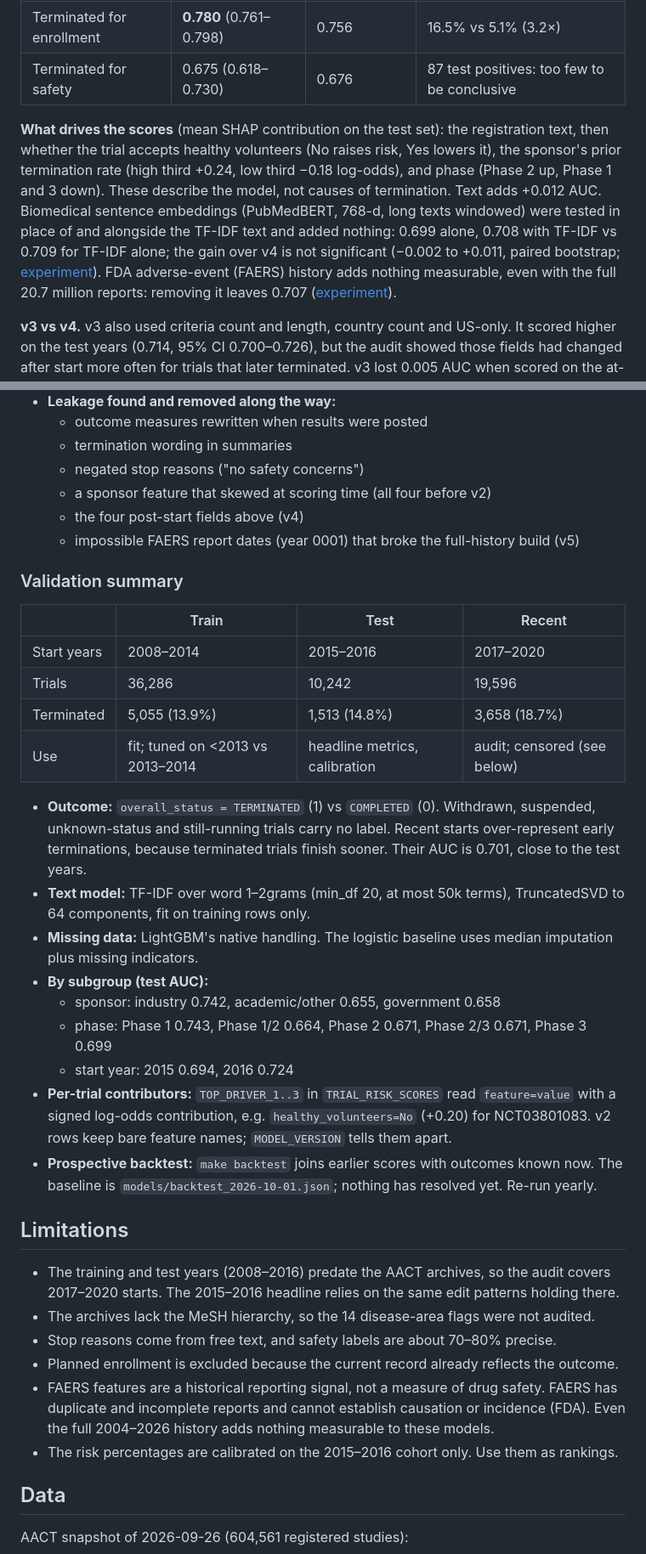
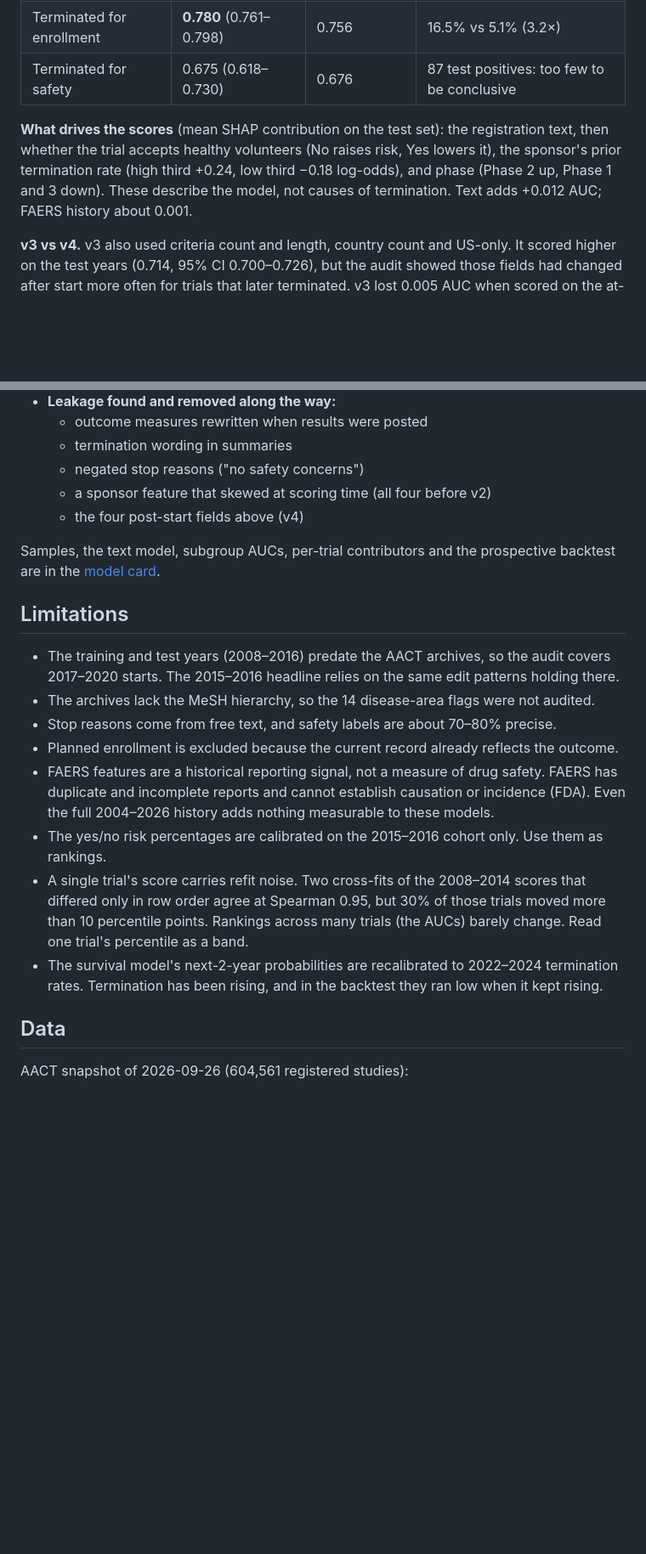
Before and after one commit to frankf1747/clinical_trial_risk_pipeline, a Markdown page: README.md, 2 parts joined by grey strips. Shown at 85% size. Rendered like a GitHub page; blank space fills up the shorter version.

```diff
--- a/README.md
+++ b/README.md
@@ -45,7 +71,7 @@ flowchart LR
 | Terminated for enrollment | **0.780** (0.761–0.798) | 0.756 | 16.5% vs 5.1% (3.2×) |
 | Terminated for safety | 0.675 (0.618–0.730) | 0.676 | 87 test positives: too few to be conclusive |
 
-**What drives the scores** (mean SHAP contribution on the test set): the registration text, then whether the trial accepts healthy volunteers (No raises risk, Yes lowers it), the sponsor's prior termination rate (high third +0.24, low third −0.18 log-odds), and phase (Phase 2 up, Phase 1 and 3 down). These describe the model, not causes of termination. Text adds +0.012 AUC. Biomedical sentence embeddings (PubMedBERT, 768-d, long texts windowed) were tested in place of and alongside the TF-IDF text and added nothing: 0.699 alone, 0.708 with TF-IDF vs 0.709 for TF-IDF alone; the gain over v4 is not significant (−0.002 to +0.011, paired bootstrap; [experiment](docs/experiments/2026-10-03-text-embeddings.md)). FDA adverse-event (FAERS) history adds nothing measurable, even with the full 20.7 million reports: removing it leaves 0.707 ([experiment](docs/experiments/2026-10-04-full-faers.md)).
+**What drives the scores** (mean SHAP contribution on the test set): the registration text, then whether the trial accepts healthy volunteers (No raises risk, Yes lowers it), the sponsor's prior termination rate (high third +0.24, low third −0.18 log-odds), and phase (Phase 2 up, Phase 1 and 3 down). These describe the model, not causes of termination. Text adds +0.012 AUC; FAERS history about 0.001.
 
 **v3 vs v4.** v3 also used criteria count and length, country count and US-only. It scored higher on the test years (0.714, 95% CI 0.700–0.726), but the audit showed those fields had changed after start more often for trials that later terminated. v3 lost 0.005 AUC when scored on the at-start records; v4 loses nothing. v4 trades 0.011 of headline AUC for a number that holds up: those fields carried real signal as well as the leak. **v5** is v4 with the full FAERS history instead of a Q1 sample: equivalent accuracy (v5 minus v4 −0.000 to +0.010, paired bootstrap), but current data: v4's adverse-event features stopped at 2020, so most of today's active trials were scored on frozen counts.
 
@@ -85,26 +122,8 @@ Termination fell through the early 2010s and has risen since: trials that starte
   - negated stop reasons ("no safety concerns")
   - a sponsor feature that skewed at scoring time (all four before v2)
   - the four post-start fields above (v4)
-  - impossible FAERS report dates (year 0001) that broke the full-history build (v5)
 
-### Validation summary
-
-| | Train | Test | Recent |
-|---|---|---|---|
-| Start years | 2008–2014 | 2015–2016 | 2017–2020 |
-| Trials | 36,286 | 10,242 | 19,596 |
-| Terminated | 5,055 (13.9%) | 1,513 (14.8%) | 3,658 (18.7%) |
-| Use | fit; tuned on <2013 vs 2013–2014 | headline metrics, calibration | audit; censored (see below) |
-
-- **Outcome:** `overall_status = TERMINATED` (1) vs `COMPLETED` (0). Withdrawn, suspended, unknown-status and still-running trials carry no label. Recent starts over-represent early terminations, because terminated trials finish sooner. Their AUC is 0.701, close to the test years.
-- **Text model:** TF-IDF over word 1–2grams (min_df 20, at most 50k terms), TruncatedSVD to 64 components, fit on training rows only.
-- **Missing data:** LightGBM's native handling. The logistic baseline uses median imputation plus missing indicators.
-- **By subgroup (test AUC):**
-  - sponsor: industry 0.742, academic/other 0.655, government 0.658
-  - phase: Phase 1 0.743, Phase 1/2 0.664, Phase 2 0.671, Phase 2/3 0.671, Phase 3 0.699
-  - start year: 2015 0.694, 2016 0.724
-- **Per-trial contributors:** `TOP_DRIVER_1..3` in `TRIAL_RISK_SCORES` read `feature=value` with a signed log-odds contribution, e.g. `healthy_volunteers=No` (+0.20) for NCT03801083. v2 rows keep bare feature names; `MODEL_VERSION` tells them apart.
-- **Prospective backtest:** `make backtest` joins earlier scores with outcomes known now. The baseline is `models/backtest_2026-10-01.json`; nothing has resolved yet. Re-run yearly.
+Samples, the text model, subgroup AUCs, per-trial contributors and the prospective backtest are in the [model card](docs/model_card.md).
 
 ## Limitations
 
@@ -113,7 +132,9 @@ Termination fell through the early 2010s and has risen since: trials that starte
 - Stop reasons come from free text, and safety labels are about 70–80% precise.
 - Planned enrollment is excluded because the current record already reflects the outcome.
 - FAERS features are a historical reporting signal, not a measure of drug safety. FAERS has duplicate and incomplete reports and cannot establish causation or incidence (FDA). Even the full 2004–2026 history adds nothing measurable to these models.
-- The risk percentages are calibrated on the 2015–2016 cohort only. Use them as rankings.
+- The yes/no risk percentages are calibrated on the 2015–2016 cohort only. Use them as rankings.
+- A single trial's score carries refit noise. Two cross-fits of the 2008–2014 scores that differed only in row order agree at Spearman 0.95, but 30% of those trials moved more than 10 percentile points. Rankings across many trials (the AUCs) barely change. Read one trial's percentile as a band.
+- The survival model's next-2-year probabilities are recalibrated to 2022–2024 termination rates. Termination has been rising, and in the backtest they ran low when it kept rising.
 
 ## Data
 
```
Also changed, not shown: other parts of README.md (+55 -19 lines), docs/img/lookup.png (added).
